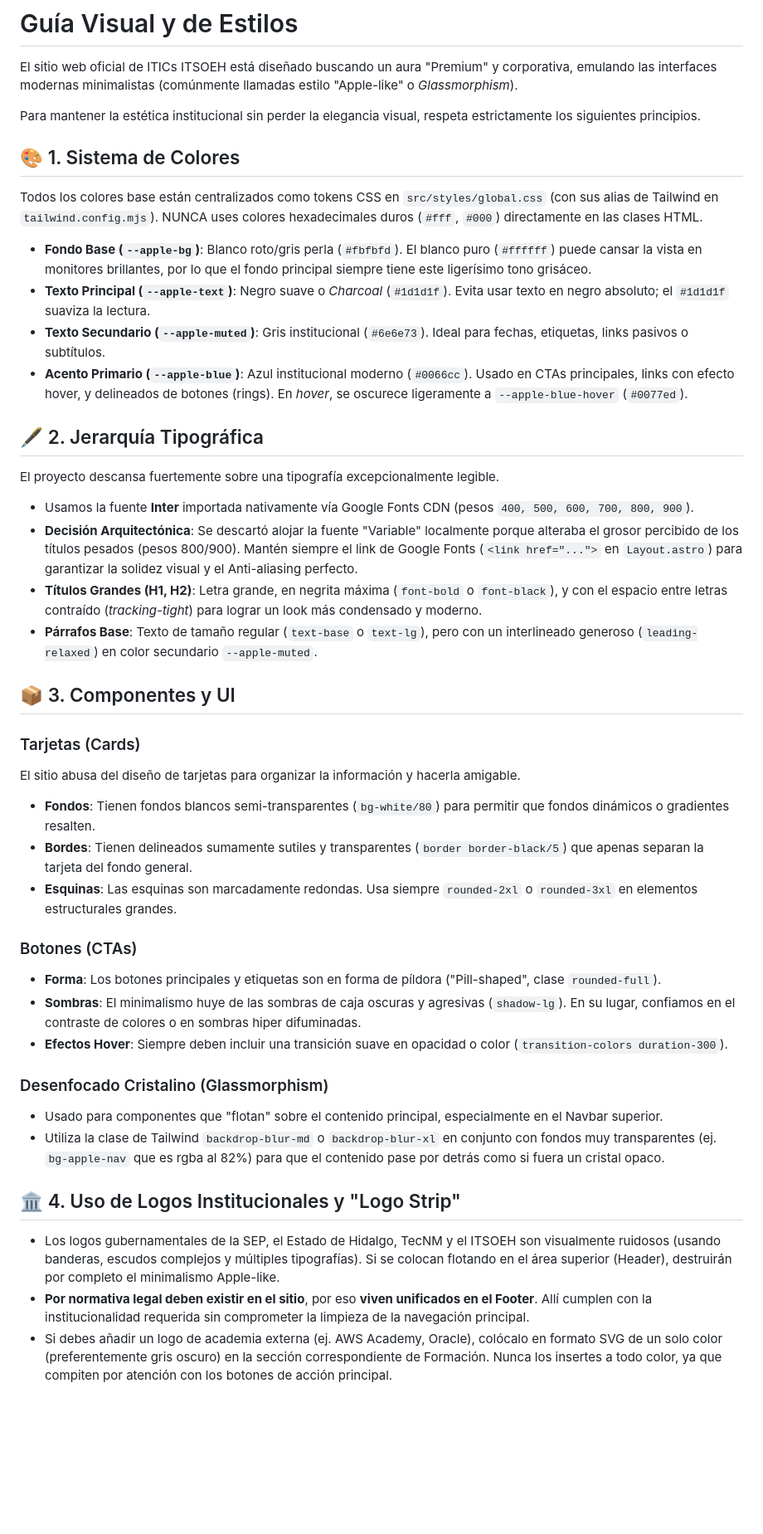
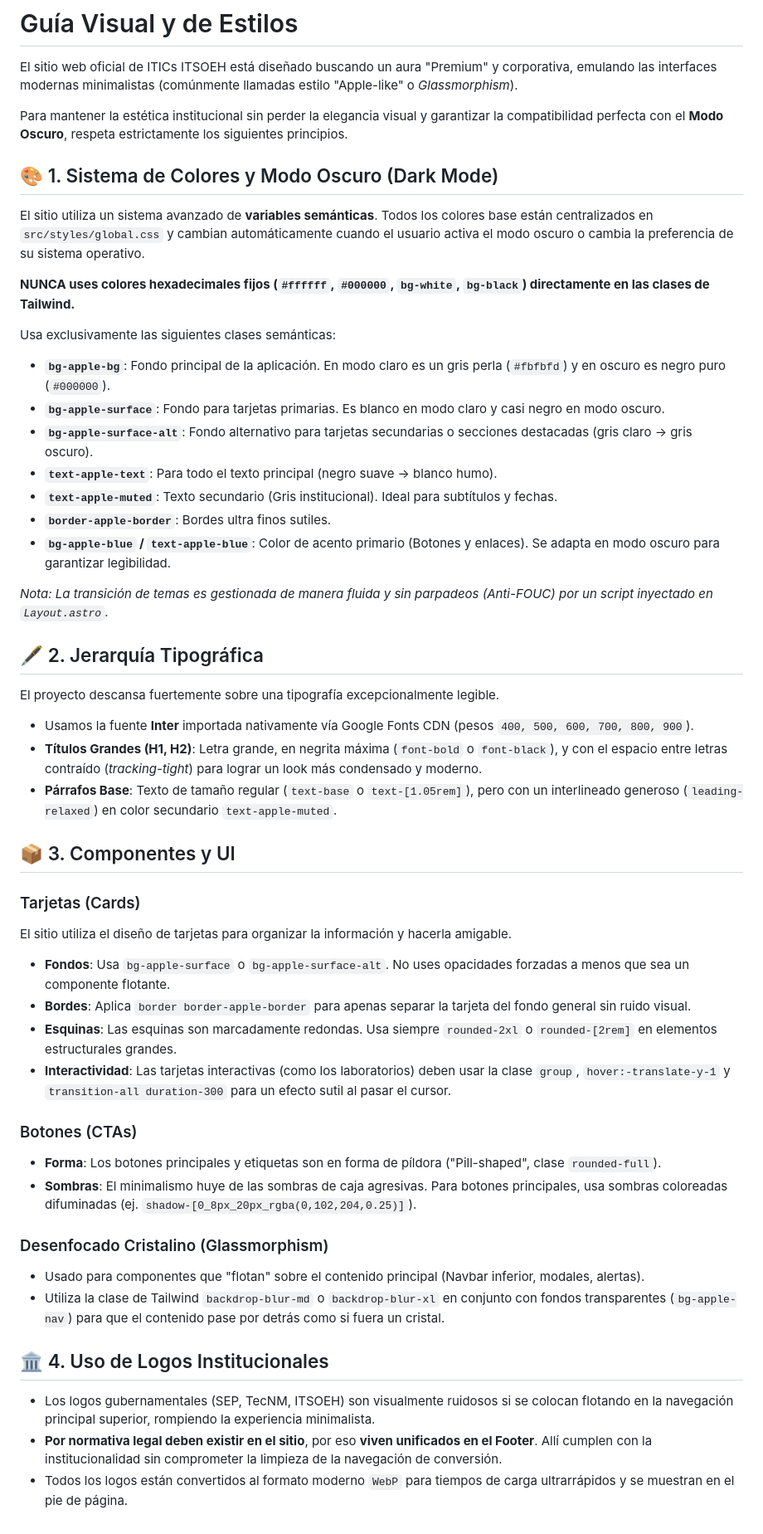
Before and after one commit to tics-itsoeh/itics-website, a Markdown page: docs/visual-guidelines.md, the part around the change. Shown at 83% size. Drawn GitHub-style; blank space fills up the shorter version.

Commit message:
docs: update visual guidelines to define semantic colors, dark mode support, and refined UI component standards

```diff
--- a/docs/visual-guidelines.md
+++ b/docs/visual-guidelines.md
@@ -2,42 +2,49 @@
 
 El sitio web oficial de ITICs ITSOEH está diseñado buscando un aura "Premium" y corporativa, emulando las interfaces modernas minimalistas (comúnmente llamadas estilo "Apple-like" o *Glassmorphism*).
 
-Para mantener la estética institucional sin perder la elegancia visual, respeta estrictamente los siguientes principios.
+Para mantener la estética institucional sin perder la elegancia visual y garantizar la compatibilidad perfecta con el **Modo Oscuro**, respeta estrictamente los siguientes principios.
 
-## 🎨 1. Sistema de Colores
-Todos los colores base están centralizados como tokens CSS en `src/styles/global.css` (con sus alias de Tailwind en `tailwind.config.mjs`). NUNCA uses colores hexadecimales duros (`#fff`, `#000`) directamente en las clases HTML.
+## 🎨 1. Sistema de Colores y Modo Oscuro (Dark Mode)
+El sitio utiliza un sistema avanzado de **variables semánticas**. Todos los colores base están centralizados en `src/styles/global.css` y cambian automáticamente cuando el usuario activa el modo oscuro o cambia la preferencia de su sistema operativo.
 
-- **Fondo Base (`--apple-bg`)**: Blanco roto/gris perla (`#fbfbfd`). El blanco puro (`#ffffff`) puede cansar la vista en monitores brillantes, por lo que el fondo principal siempre tiene este ligerísimo tono grisáceo.
-- **Texto Principal (`--apple-text`)**: Negro suave o *Charcoal* (`#1d1d1f`). Evita usar texto en negro absoluto; el `#1d1d1f` suaviza la lectura.
-- **Texto Secundario (`--apple-muted`)**: Gris institucional (`#6e6e73`). Ideal para fechas, etiquetas, links pasivos o subtítulos.
-- **Acento Primario (`--apple-blue`)**: Azul institucional moderno (`#0066cc`). Usado en CTAs principales, links con efecto hover, y delineados de botones (rings). En *hover*, se oscurece ligeramente a `--apple-blue-hover` (`#0077ed`).
+**NUNCA uses colores hexadecimales fijos (`#ffffff`, `#000000`, `bg-white`, `bg-black`) directamente en las clases de Tailwind.**
+
+Usa exclusivamente las siguientes clases semánticas:
+- **`bg-apple-bg`**: Fondo principal de la aplicación. En modo claro es un gris perla (`#fbfbfd`) y en oscuro es negro puro (`#000000`).
+- **`bg-apple-surface`**: Fondo para tarjetas primarias. Es blanco en modo claro y casi negro en modo oscuro.
+- **`bg-apple-surface-alt`**: Fondo alternativo para tarjetas secundarias o secciones destacadas (gris claro -> gris oscuro).
+- **`text-apple-text`**: Para todo el texto principal (negro suave -> blanco humo).
+- **`text-apple-muted`**: Texto secundario (Gris institucional). Ideal para subtítulos y fechas.
+- **`border-apple-border`**: Bordes ultra finos sutiles.
+- **`bg-apple-blue` / `text-apple-blue`**: Color de acento primario (Botones y enlaces). Se adapta en modo oscuro para garantizar legibilidad.
+
+*Nota: La transición de temas es gestionada de manera fluida y sin parpadeos (Anti-FOUC) por un script inyectado en `Layout.astro`.*
 
 ## 🖋️ 2. Jerarquía Tipográfica
 El proyecto descansa fuertemente sobre una tipografía excepcionalmente legible.
 
 - Usamos la fuente **Inter** importada nativamente vía Google Fonts CDN (pesos `400, 500, 600, 700, 800, 900`).
-- **Decisión Arquitectónica**: Se descartó alojar la fuente "Variable" localmente porque alteraba el grosor percibido de los títulos pesados (pesos 800/900). Mantén siempre el link de Google Fonts (`<link href="...">` en `Layout.astro`) para garantizar la solidez visual y el Anti-aliasing perfecto.
 - **Títulos Grandes (H1, H2)**: Letra grande, en negrita máxima (`font-bold` o `font-black`), y con el espacio entre letras contraído (*tracking-tight*) para lograr un look más condensado y moderno.
-- **Párrafos Base**: Texto de tamaño regular (`text-base` o `text-lg`), pero con un interlineado generoso (`leading-relaxed`) en color secundario `--apple-muted`.
+- **Párrafos Base**: Texto de tamaño regular (`text-base` o `text-[1.05rem]`), pero con un interlineado generoso (`leading-relaxed`) en color secundario `text-apple-muted`.
 
 ## 📦 3. Componentes y UI
 
 ### Tarjetas (Cards)
-El sitio abusa del diseño de tarjetas para organizar la información y hacerla amigable.
-- **Fondos**: Tienen fondos blancos semi-transparentes (`bg-white/80`) para permitir que fondos dinámicos o gradientes resalten.
-- **Bordes**: Tienen delineados sumamente sutiles y transparentes (`border border-black/5`) que apenas separan la tarjeta del fondo general.
-- **Esquinas**: Las esquinas son marcadamente redondas. Usa siempre `rounded-2xl` o `rounded-3xl` en elementos estructurales grandes.
+El sitio utiliza el diseño de tarjetas para organizar la información y hacerla amigable.
+- **Fondos**: Usa `bg-apple-surface` o `bg-apple-surface-alt`. No uses opacidades forzadas a menos que sea un componente flotante.
+- **Bordes**: Aplica `border border-apple-border` para apenas separar la tarjeta del fondo general sin ruido visual.
+- **Esquinas**: Las esquinas son marcadamente redondas. Usa siempre `rounded-2xl` o `rounded-[2rem]` en elementos estructurales grandes.
+- **Interactividad**: Las tarjetas interactivas (como los laboratorios) deben usar la clase `group`, `hover:-translate-y-1` y `transition-all duration-300` para un efecto sutil al pasar el cursor.
 
 ### Botones (CTAs)
 - **Forma**: Los botones principales y etiquetas son en forma de píldora ("Pill-shaped", clase `rounded-full`).
-- **Sombras**: El minimalismo huye de las sombras de caja oscuras y agresivas (`shadow-lg`). En su lugar, confiamos en el contraste de colores o en sombras hiper difuminadas.
-- **Efectos Hover**: Siempre deben incluir una transición suave en opacidad o color (`transition-colors duration-300`).
+- **Sombras**: El minimalismo huye de las sombras de caja agresivas. Para botones principales, usa sombras coloreadas difuminadas (ej. `shadow-[0_8px_20px_rgba(0,102,204,0.25)]`).
 
 ### Desenfocado Cristalino (Glassmorphism)
-- Usado para componentes que "flotan" sobre el contenido principal, especialmente en el Navbar superior.
-- Utiliza la clase de Tailwind `backdrop-blur-md` o `backdrop-blur-xl` en conjunto con fondos muy transparentes (ej. `bg-apple-nav` que es rgba al 82%) para que el contenido pase por detrás como si fuera un cristal opaco.
+- Usado para componentes que "flotan" sobre el contenido principal (Navbar inferior, modales, alertas).
+- Utiliza la clase de Tailwind `backdrop-blur-md` o `backdrop-blur-xl` en conjunto con fondos transparentes (`bg-apple-nav`) para que el contenido pase por detrás como si fuera un cristal.
 
-## 🏛️ 4. Uso de Logos Institucionales y "Logo Strip"
-- Los logos gubernamentales de la SEP, el Estado de Hidalgo, TecNM y el ITSOEH son visualmente ruidosos (usando banderas, escudos complejos y múltiples tipografías). Si se colocan flotando en el área superior (Header), destruirán por completo el minimalismo Apple-like.
-- **Por normativa legal deben existir en el sitio**, por eso **viven unificados en el Footer**. Allí cumplen con la institucionalidad requerida sin comprometer la limpieza de la navegación principal.
-- Si debes añadir un logo de academia externa (ej. AWS Academy, Oracle), colócalo en formato SVG de un solo color (preferentemente gris oscuro) en la sección correspondiente de Formación. Nunca los insertes a todo color, ya que compiten por atención con los botones de acción principal.
+## 🏛️ 4. Uso de Logos Institucionales
+- Los logos gubernamentales (SEP, TecNM, ITSOEH) son visualmente ruidosos si se colocan flotando en la navegación principal superior, rompiendo la experiencia minimalista.
+- **Por normativa legal deben existir en el sitio**, por eso **viven unificados en el Footer**. Allí cumplen con la institucionalidad sin comprometer la limpieza de la navegación de conversión.
+- Todos los logos están convertidos al formato moderno `WebP` para tiempos de carga ultrarrápidos y se muestran en el pie de página.
```
